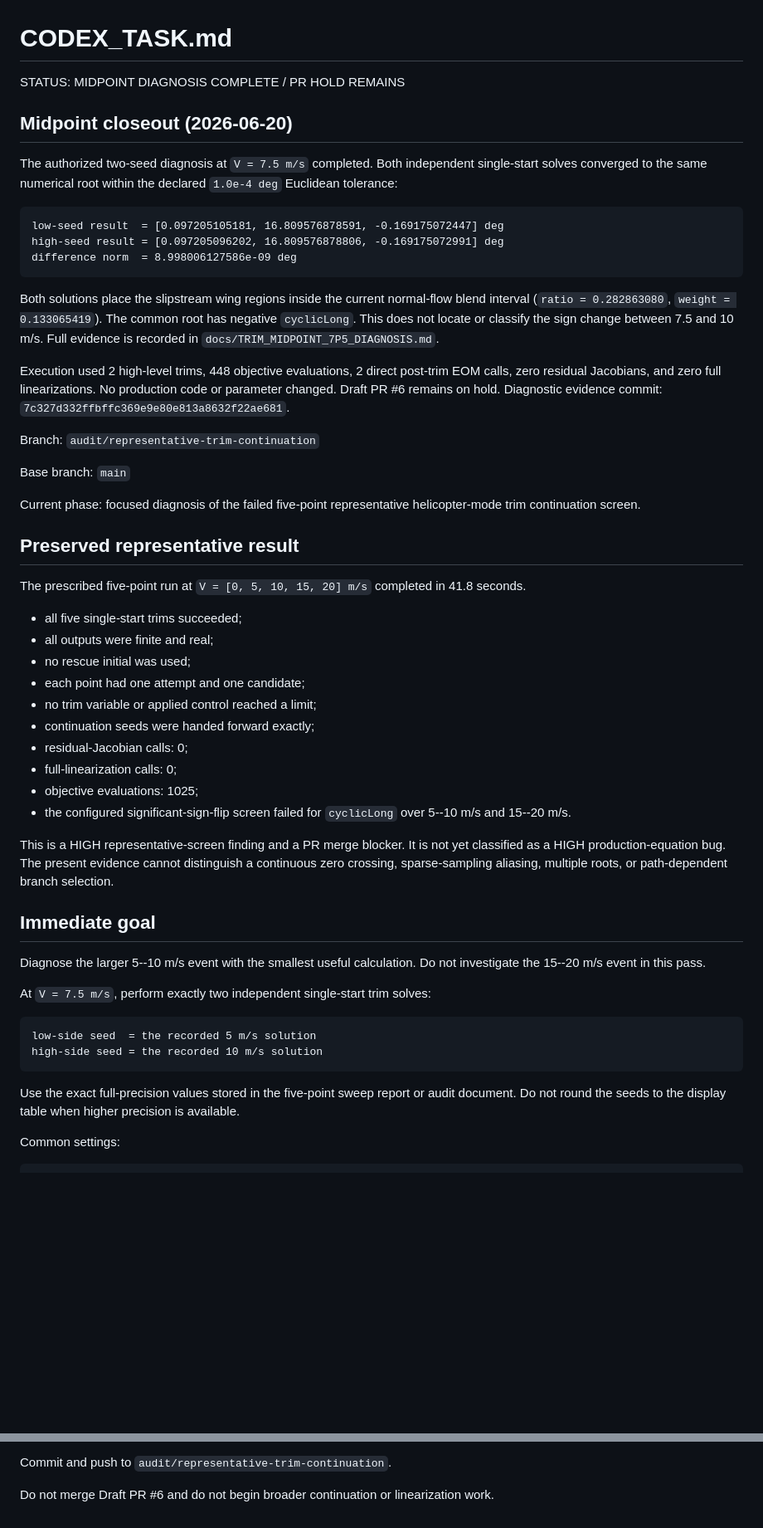
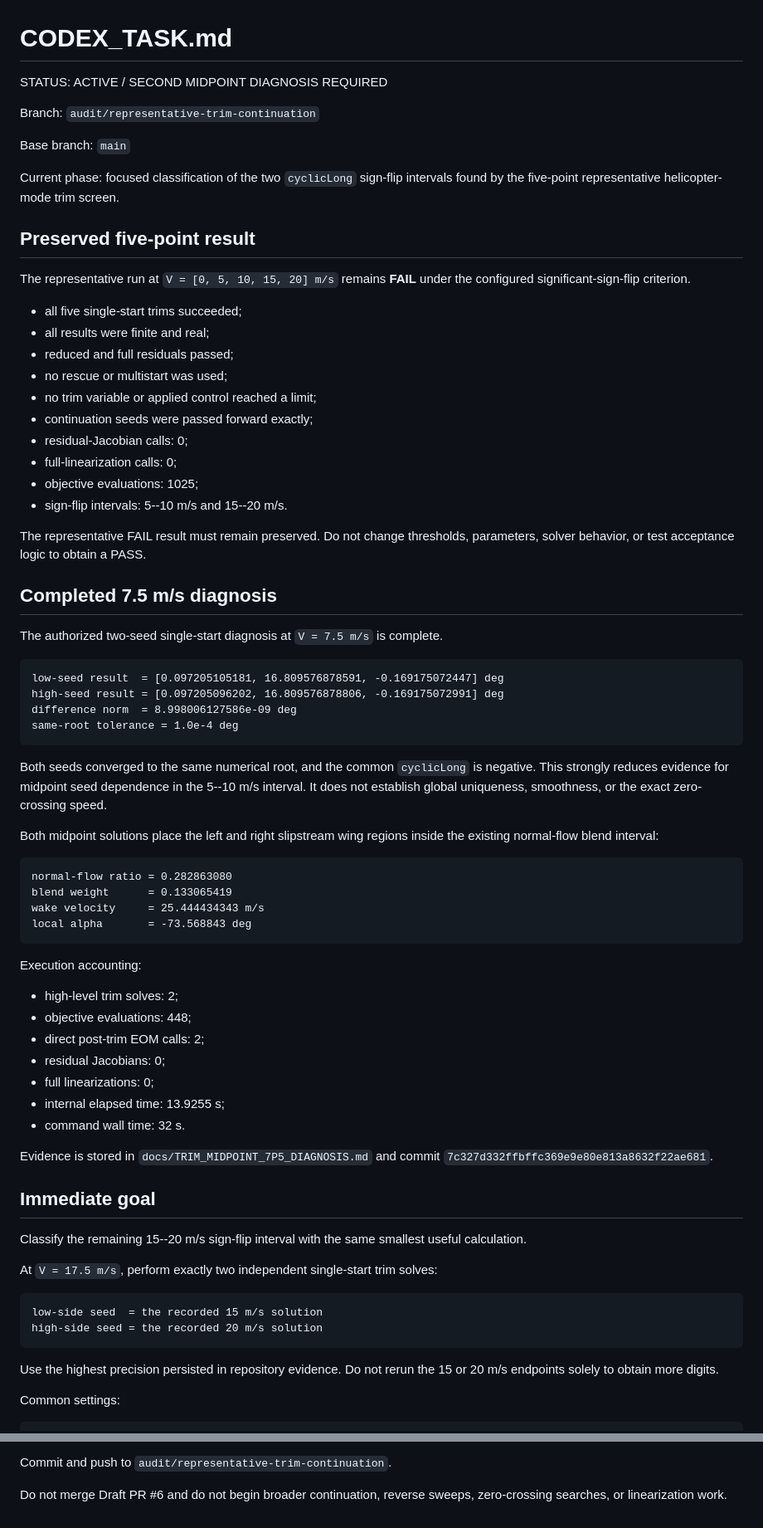
Before and after one commit to x162645/tiltrotor-matlab, a Markdown page: CODEX_TASK.md, 2 parts joined by grey strips. Shown at 83% size. Rendered like a GitHub page; blank space fills up the shorter version.

Commit message:
docs: authorize focused 17.5 m/s midpoint diagnosis

````diff
--- a/CODEX_TASK.md
+++ b/CODEX_TASK.md
@@ -1,65 +1,76 @@
 # CODEX_TASK.md
 
-STATUS: MIDPOINT DIAGNOSIS COMPLETE / PR HOLD REMAINS
+STATUS: ACTIVE / SECOND MIDPOINT DIAGNOSIS REQUIRED
 
-## Midpoint closeout (2026-06-20)
+Branch: `audit/representative-trim-continuation`
 
-The authorized two-seed diagnosis at `V = 7.5 m/s` completed. Both independent
-single-start solves converged to the same numerical root within the declared
-`1.0e-4 deg` Euclidean tolerance:
+Base branch: `main`
+
+Current phase: focused classification of the two `cyclicLong` sign-flip intervals found by the five-point representative helicopter-mode trim screen.
+
+## Preserved five-point result
+
+The representative run at `V = [0, 5, 10, 15, 20] m/s` remains **FAIL** under the configured significant-sign-flip criterion.
+
+- all five single-start trims succeeded;
+- all results were finite and real;
+- reduced and full residuals passed;
+- no rescue or multistart was used;
+- no trim variable or applied control reached a limit;
+- continuation seeds were passed forward exactly;
+- residual-Jacobian calls: 0;
+- full-linearization calls: 0;
+- objective evaluations: 1025;
+- sign-flip intervals: 5--10 m/s and 15--20 m/s.
+
+The representative FAIL result must remain preserved. Do not change thresholds, parameters, solver behavior, or test acceptance logic to obtain a PASS.
+
+## Completed 7.5 m/s diagnosis
+
+The authorized two-seed single-start diagnosis at `V = 7.5 m/s` is complete.
 
 ```text
 low-seed result  = [0.097205105181, 16.809576878591, -0.169175072447] deg
 high-seed result = [0.097205096202, 16.809576878806, -0.169175072991] deg
 difference norm  = 8.998006127586e-09 deg
+same-root tolerance = 1.0e-4 deg
 ```
 
-Both solutions place the slipstream wing regions inside the current
-normal-flow blend interval (`ratio = 0.282863080`, `weight = 0.133065419`).
-The common root has negative `cyclicLong`. This does not locate or classify
-the sign change between 7.5 and 10 m/s. Full evidence is recorded in
-`docs/TRIM_MIDPOINT_7P5_DIAGNOSIS.md`.
+Both seeds converged to the same numerical root, and the common `cyclicLong` is negative. This strongly reduces evidence for midpoint seed dependence in the 5--10 m/s interval. It does not establish global uniqueness, smoothness, or the exact zero-crossing speed.
 
-Execution used 2 high-level trims, 448 objective evaluations, 2 direct
-post-trim EOM calls, zero residual Jacobians, and zero full linearizations.
-No production code or parameter changed. Draft PR #6 remains on hold.
-Diagnostic evidence commit: `7c327d332ffbffc369e9e80e813a8632f22ae681`.
+Both midpoint solutions place the left and right slipstream wing regions inside the existing normal-flow blend interval:
 
-Branch: `audit/representative-trim-continuation`
+```text
+normal-flow ratio = 0.282863080
+blend weight      = 0.133065419
+wake velocity     = 25.444434343 m/s
+local alpha       = -73.568843 deg
+```
 
-Base branch: `main`
+Execution accounting:
 
-Current phase: focused diagnosis of the failed five-point representative helicopter-mode trim continuation screen.
+- high-level trim solves: 2;
+- objective evaluations: 448;
+- direct post-trim EOM calls: 2;
+- residual Jacobians: 0;
+- full linearizations: 0;
+- internal elapsed time: 13.9255 s;
+- command wall time: 32 s.
 
-## Preserved representative result
-
-The prescribed five-point run at `V = [0, 5, 10, 15, 20] m/s` completed in 41.8 seconds.
-
-- all five single-start trims succeeded;
-- all outputs were finite and real;
-- no rescue initial was used;
-- each point had one attempt and one candidate;
-- no trim variable or applied control reached a limit;
-- continuation seeds were handed forward exactly;
-- residual-Jacobian calls: 0;
-- full-linearization calls: 0;
-- objective evaluations: 1025;
-- the configured significant-sign-flip screen failed for `cyclicLong` over 5--10 m/s and 15--20 m/s.
-
-This is a HIGH representative-screen finding and a PR merge blocker. It is not yet classified as a HIGH production-equation bug. The present evidence cannot distinguish a continuous zero crossing, sparse-sampling aliasing, multiple roots, or path-dependent branch selection.
+Evidence is stored in `docs/TRIM_MIDPOINT_7P5_DIAGNOSIS.md` and commit `7c327d332ffbffc369e9e80e813a8632f22ae681`.
 
 ## Immediate goal
 
-Diagnose the larger 5--10 m/s event with the smallest useful calculation. Do not investigate the 15--20 m/s event in this pass.
+Classify the remaining 15--20 m/s sign-flip interval with the same smallest useful calculation.
 
-At `V = 7.5 m/s`, perform exactly two independent single-start trim solves:
+At `V = 17.5 m/s`, perform exactly two independent single-start trim solves:
 
 ```text
-low-side seed  = the recorded 5 m/s solution
-high-side seed = the recorded 10 m/s solution
+low-side seed  = the recorded 15 m/s solution
+high-side seed = the recorded 20 m/s solution
 ```
 
-Use the exact full-precision values stored in the five-point sweep report or audit document. Do not round the seeds to the display table when higher precision is available.
+Use the highest precision persisted in repository evidence. Do not rerun the 15 or 20 m/s endpoints solely to obtain more digits.
 
 Common settings:
 
@@ -151,4 +162,4 @@ Update `docs/TRIM_MIDPOINT_7P5_DIAGNOSIS.md` and this task file with:
 
 Commit and push to `audit/representative-trim-continuation`.
 
-Do not merge Draft PR #6 and do not begin broader continuation or linearization work.
+Do not merge Draft PR #6 and do not begin broader continuation, reverse sweeps, zero-crossing searches, or linearization work.
````
Also changed, not shown: other parts of CODEX_TASK.md (+31 -31 lines).
